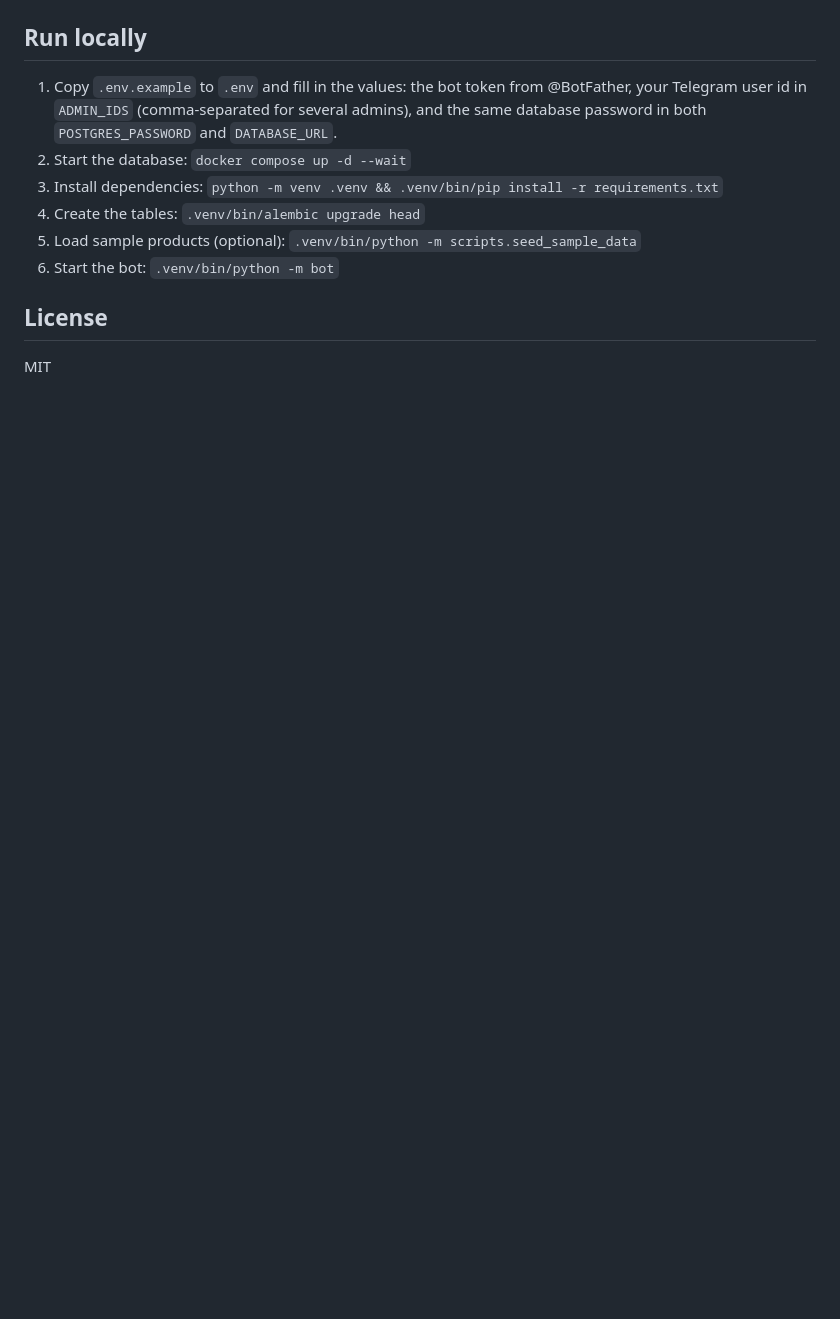
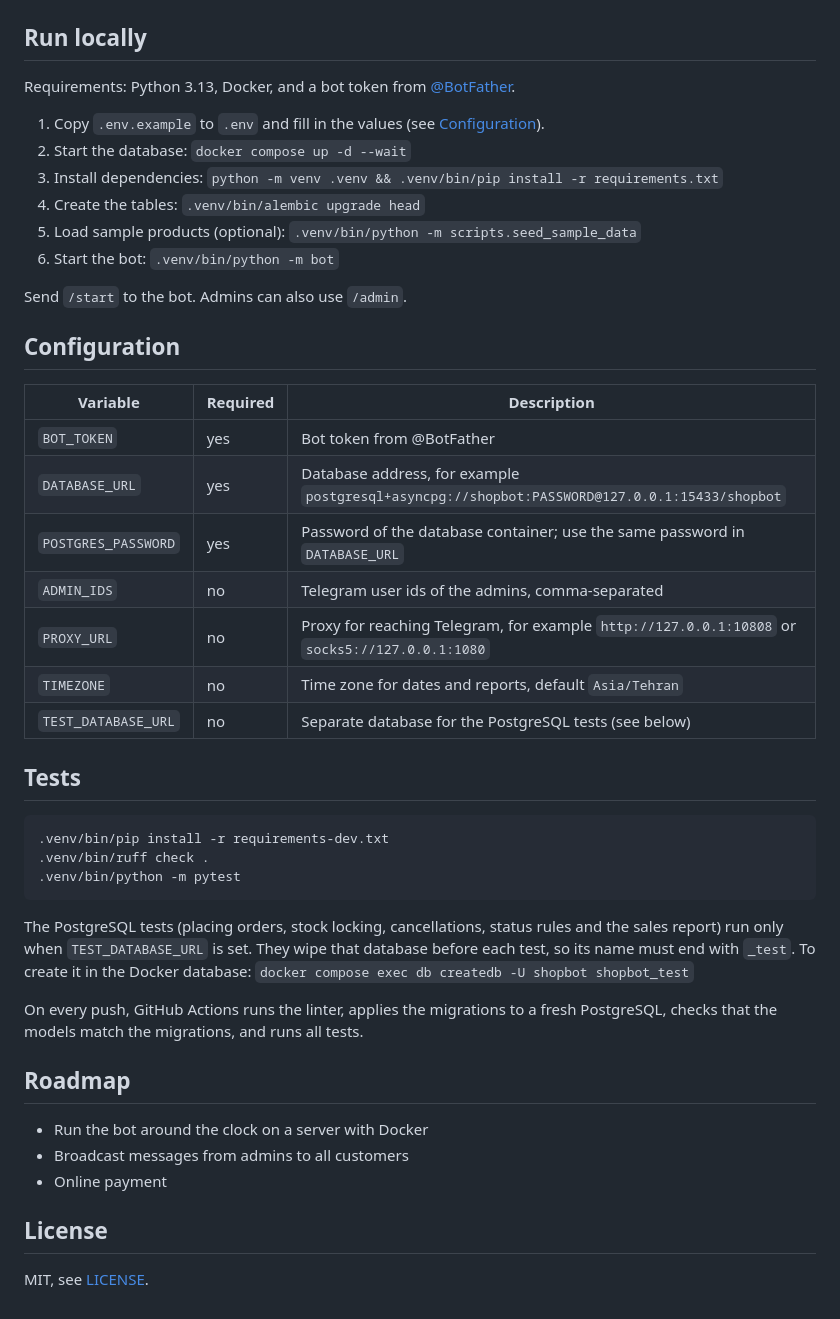
Before and after one commit to h-shayeg/telegram-shop-bot, a Markdown page: README.md, the part around one of its changes. Drawn GitHub-style; blank space fills up the shorter version.

````diff
--- a/README.md
+++ b/README.md
@@ -19,13 +62,47 @@ Python 3.13, aiogram 3, PostgreSQL 16, SQLAlchemy 2 (async), Alembic, Docker Com
 
 ## Run locally
 
-1. Copy `.env.example` to `.env` and fill in the values: the bot token from @BotFather, your Telegram user id in `ADMIN_IDS` (comma-separated for several admins), and the same database password in both `POSTGRES_PASSWORD` and `DATABASE_URL`.
+Requirements: Python 3.13, Docker, and a bot token from [@BotFather](https://t.me/BotFather).
+
+1. Copy `.env.example` to `.env` and fill in the values (see [Configuration](#configuration)).
 2. Start the database: `docker compose up -d --wait`
 3. Install dependencies: `python -m venv .venv && .venv/bin/pip install -r requirements.txt`
 4. Create the tables: `.venv/bin/alembic upgrade head`
 5. Load sample products (optional): `.venv/bin/python -m scripts.seed_sample_data`
 6. Start the bot: `.venv/bin/python -m bot`
 
+Send `/start` to the bot. Admins can also use `/admin`.
+
+## Configuration
+
+| Variable | Required | Description |
+| --- | --- | --- |
+| `BOT_TOKEN` | yes | Bot token from @BotFather |
+| `DATABASE_URL` | yes | Database address, for example `postgresql+asyncpg://shopbot:PASSWORD@127.0.0.1:15433/shopbot` |
+| `POSTGRES_PASSWORD` | yes | Password of the database container; use the same password in `DATABASE_URL` |
+| `ADMIN_IDS` | no | Telegram user ids of the admins, comma-separated |
+| `PROXY_URL` | no | Proxy for reaching Telegram, for example `http://127.0.0.1:10808` or `socks5://127.0.0.1:1080` |
+| `TIMEZONE` | no | Time zone for dates and reports, default `Asia/Tehran` |
+| `TEST_DATABASE_URL` | no | Separate database for the PostgreSQL tests (see below) |
+
+## Tests
+
+```bash
+.venv/bin/pip install -r requirements-dev.txt
+.venv/bin/ruff check .
+.venv/bin/python -m pytest
+```
+
+The PostgreSQL tests (placing orders, stock locking, cancellations, status rules and the sales report) run only when `TEST_DATABASE_URL` is set. They wipe that database before each test, so its name must end with `_test`. To create it in the Docker database: `docker compose exec db createdb -U shopbot shopbot_test`
+
+On every push, GitHub Actions runs the linter, applies the migrations to a fresh PostgreSQL, checks that the models match the migrations, and runs all tests.
+
+## Roadmap
+
+- Run the bot around the clock on a server with Docker
+- Broadcast messages from admins to all customers
+- Online payment
+
 ## License
 
-MIT
+MIT, see [LICENSE](LICENSE).
````
Also changed, not shown: other parts of README.md (+53 -10 lines), docs/images/sales-chart.png (added), 11 other files.
